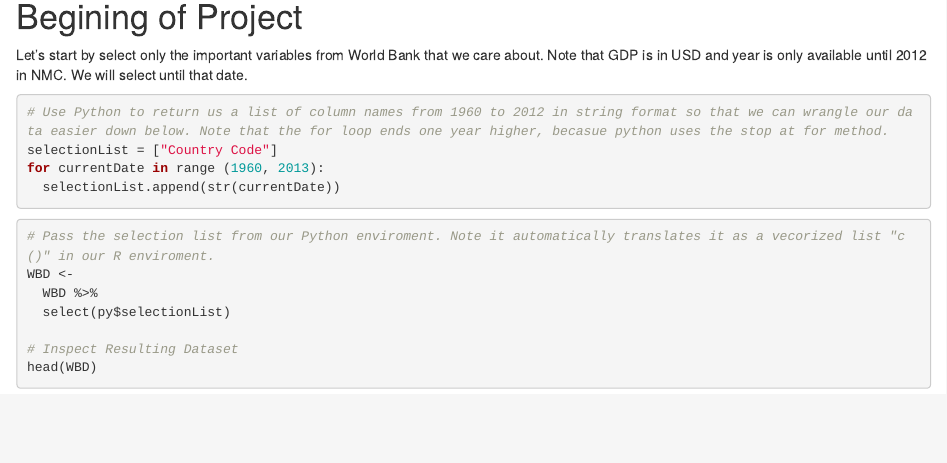
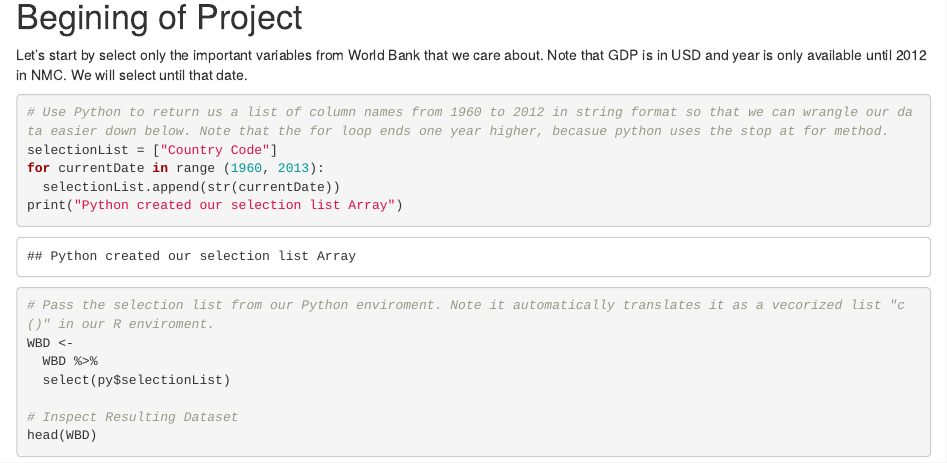
Before and after one commit to PreferredNerd/NationalMaterialsCapabilities, an R Markdown document (index.Rmd): the page in a window 1100 px wide, from 1550 px down. Rendered offline with R 4.5, knitr and Pandoc, with nearby package versions; some code elsewhere in the file could not run offline; common packages that the code uses without loading them are loaded.

Commit message:
Fixed first reticulate call, reduced spacing.

````diff
--- a/index.Rmd
+++ b/index.Rmd
@@ -50,6 +50,7 @@ Let's start by select only the important variables from World Bank that we care
 selectionList = ["Country Code"]
 for currentDate in range (1960, 2013):
   selectionList.append(str(currentDate))
+print("Python created our selection list Array")
 ```
 
 ```{r}
````
Also changed, not shown: index.nb.html.
